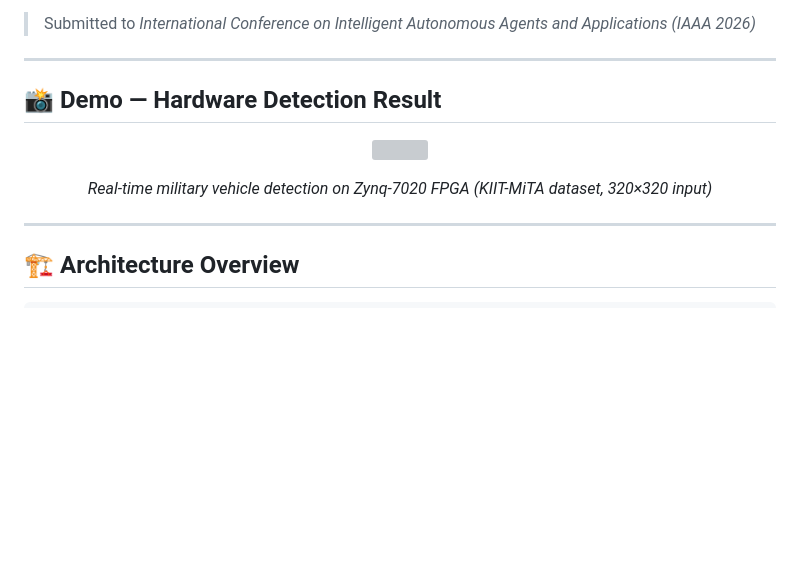
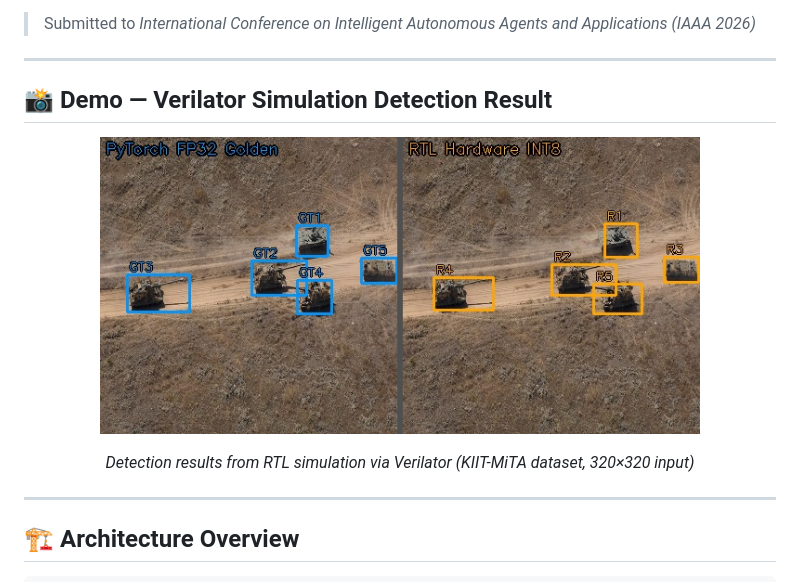
Before and after one commit to nguyenchuyenhoa14-hub/YOLO_Tank, a Markdown page: README.md, the part around the change. Rendered like a GitHub page; pictures changed too: demo/detection_results.jpg (added); blank space fills up the shorter version; grey boxes are pictures that could not be loaded.

```diff
--- a/README.md
+++ b/README.md
@@ -6,13 +6,13 @@
 
 ---
 
-## 📸 Demo — Hardware Detection Result
+## 📸 Demo — Verilator Simulation Detection Result
 
 <p align="center">
-  <img src="demo/detection_result.jpg" width="500"/>
+  <img src="demo/detection_results.jpg" width="600"/>
 </p>
 
-<p align="center"><i>Real-time military vehicle detection on Zynq-7020 FPGA (KIIT-MiTA dataset, 320×320 input)</i></p>
+<p align="center"><i>Detection results from RTL simulation via Verilator (KIIT-MiTA dataset, 320×320 input)</i></p>
 
 ---
 
```
Also changed, not shown: demo/image_s3r2_kiit_402.jpeg (added).
